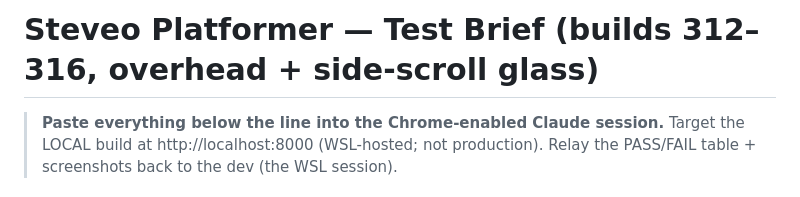
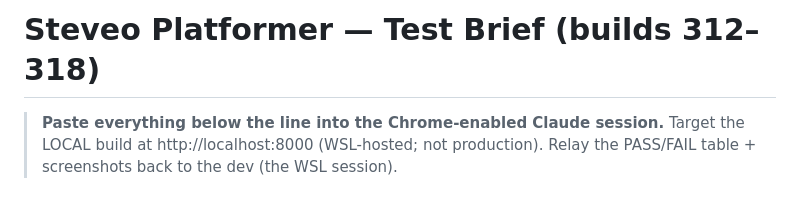
Before and after one commit to krtaylor-ui/steveo-platformer, a Markdown page: OVERHEAD_TEST_BRIEF.md, the part around the change. Drawn GitHub-style.

Commit message:
Test brief: title range 312-318
Co-Authored-By: Claude Opus 4.8 (1M context) <noreply@anthropic.com>

```diff
--- a/OVERHEAD_TEST_BRIEF.md
+++ b/OVERHEAD_TEST_BRIEF.md
@@ -1,4 +1,4 @@
-# Steveo Platformer — Test Brief (builds 312–316, overhead + side-scroll glass)
+# Steveo Platformer — Test Brief (builds 312–318)
 
 > **Paste everything below the line into the Chrome-enabled Claude session.**
 > Target the LOCAL build at http://localhost:8000 (WSL-hosted; not production).
```
